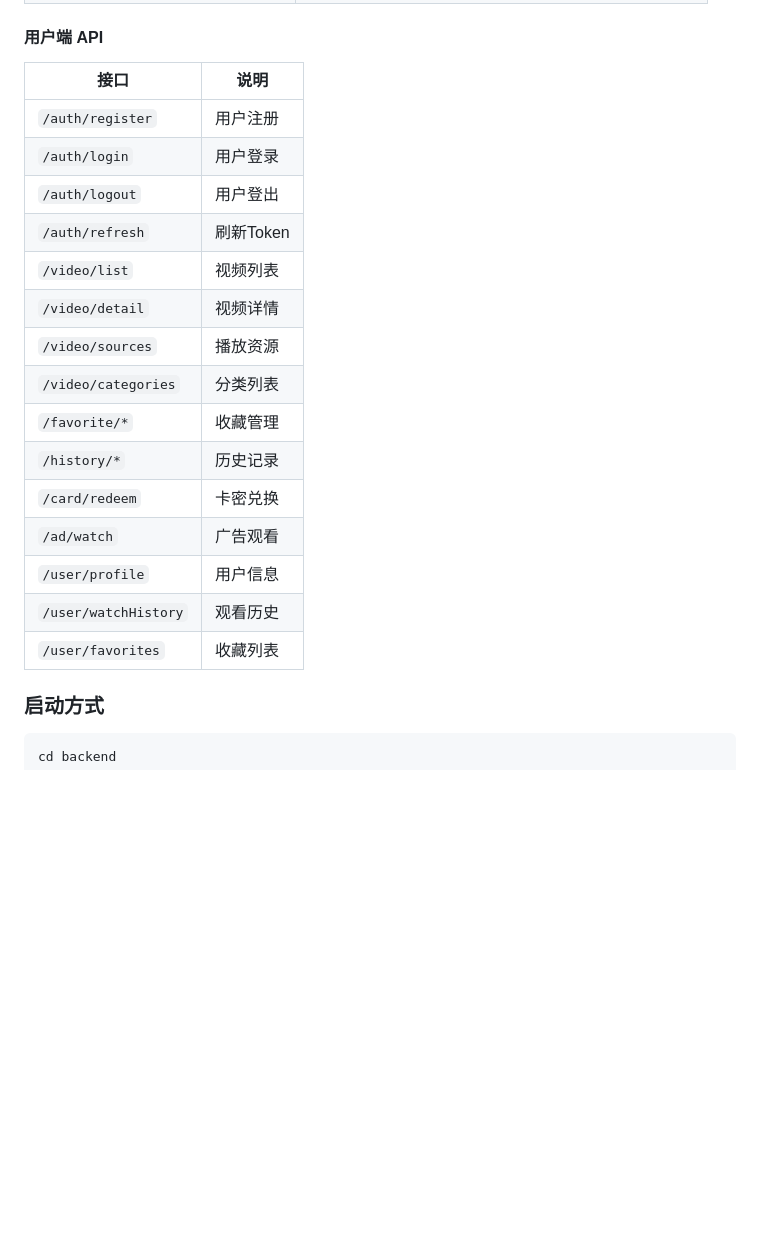
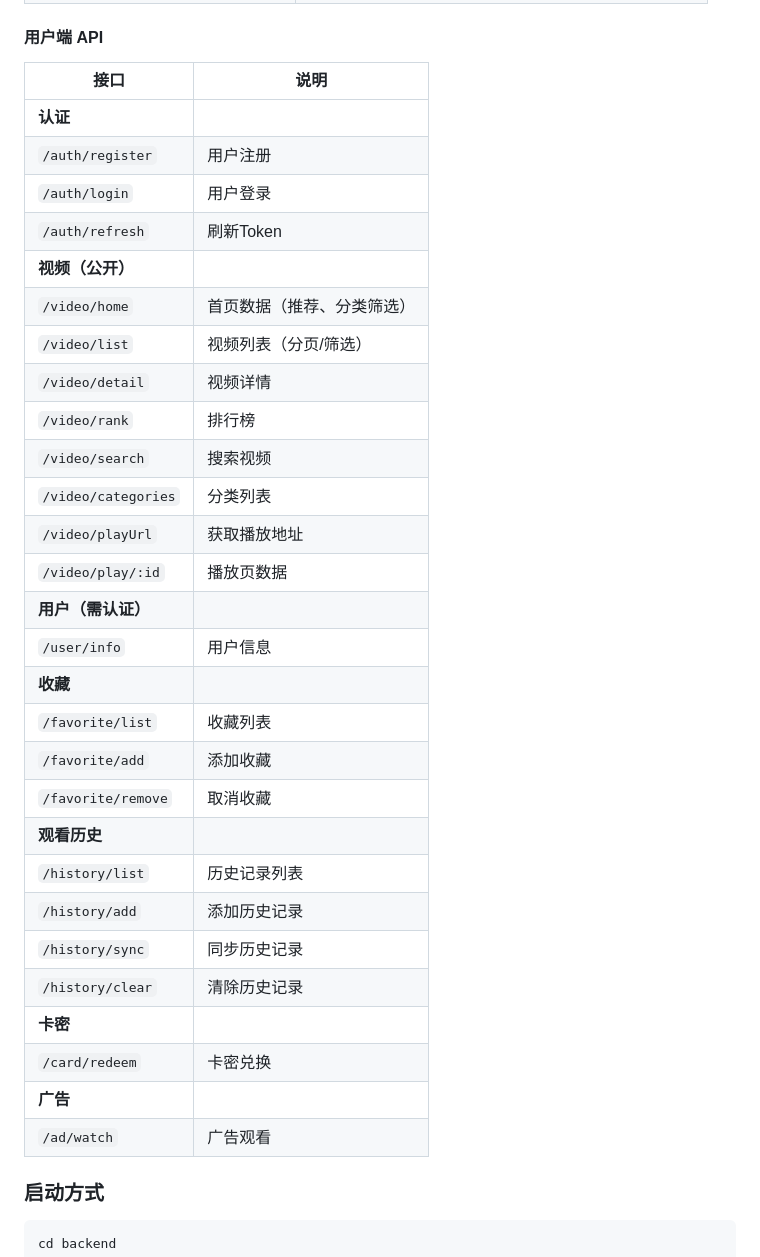
Before and after one commit to watchern/my-movie--AI-, a Markdown page: README.md, the part around the change. GitHub-like rendering; blank space fills up the shorter version.

Commit message:
docs: 补全README用户端API接口文档
- 补充video/home、video/rank、video/search、video/playUrl等接口
- 补充user/info、history/sync、history/clear等接口
- 按功能分组整理接口列表

```diff
--- a/README.md
+++ b/README.md
@@ -94,21 +94,34 @@ backend/
 #### 用户端 API
 | 接口 | 说明 |
 |------|------|
+| **认证** | |
 | `/auth/register` | 用户注册 |
 | `/auth/login` | 用户登录 |
-| `/auth/logout` | 用户登出 |
 | `/auth/refresh` | 刷新Token |
-| `/video/list` | 视频列表 |
+| **视频（公开）** | |
+| `/video/home` | 首页数据（推荐、分类筛选） |
+| `/video/list` | 视频列表（分页/筛选） |
 | `/video/detail` | 视频详情 |
-| `/video/sources` | 播放资源 |
+| `/video/rank` | 排行榜 |
+| `/video/search` | 搜索视频 |
 | `/video/categories` | 分类列表 |
-| `/favorite/*` | 收藏管理 |
-| `/history/*` | 历史记录 |
+| `/video/playUrl` | 获取播放地址 |
+| `/video/play/:id` | 播放页数据 |
+| **用户（需认证）** | |
+| `/user/info` | 用户信息 |
+| **收藏** | |
+| `/favorite/list` | 收藏列表 |
+| `/favorite/add` | 添加收藏 |
+| `/favorite/remove` | 取消收藏 |
+| **观看历史** | |
+| `/history/list` | 历史记录列表 |
+| `/history/add` | 添加历史记录 |
+| `/history/sync` | 同步历史记录 |
+| `/history/clear` | 清除历史记录 |
+| **卡密** | |
 | `/card/redeem` | 卡密兑换 |
+| **广告** | |
 | `/ad/watch` | 广告观看 |
-| `/user/profile` | 用户信息 |
-| `/user/watchHistory` | 观看历史 |
-| `/user/favorites` | 收藏列表 |
 
 ### 启动方式
 
```
